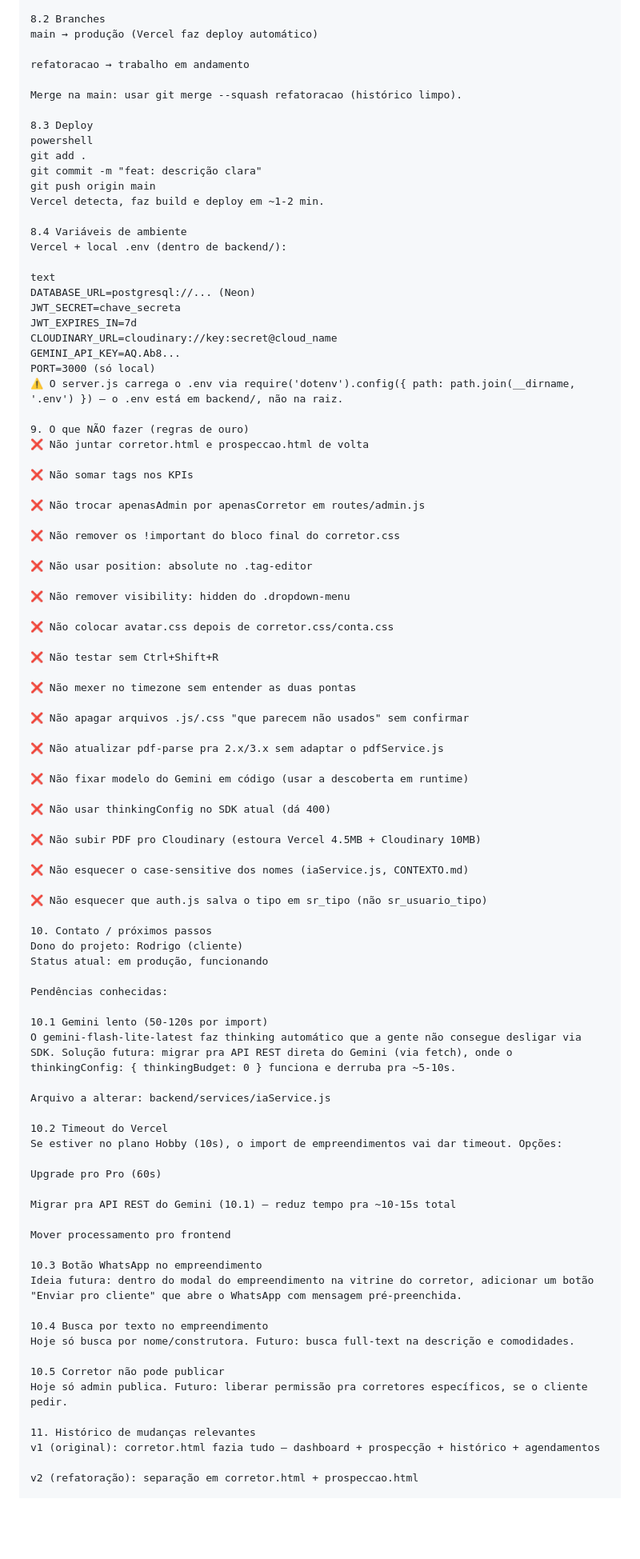
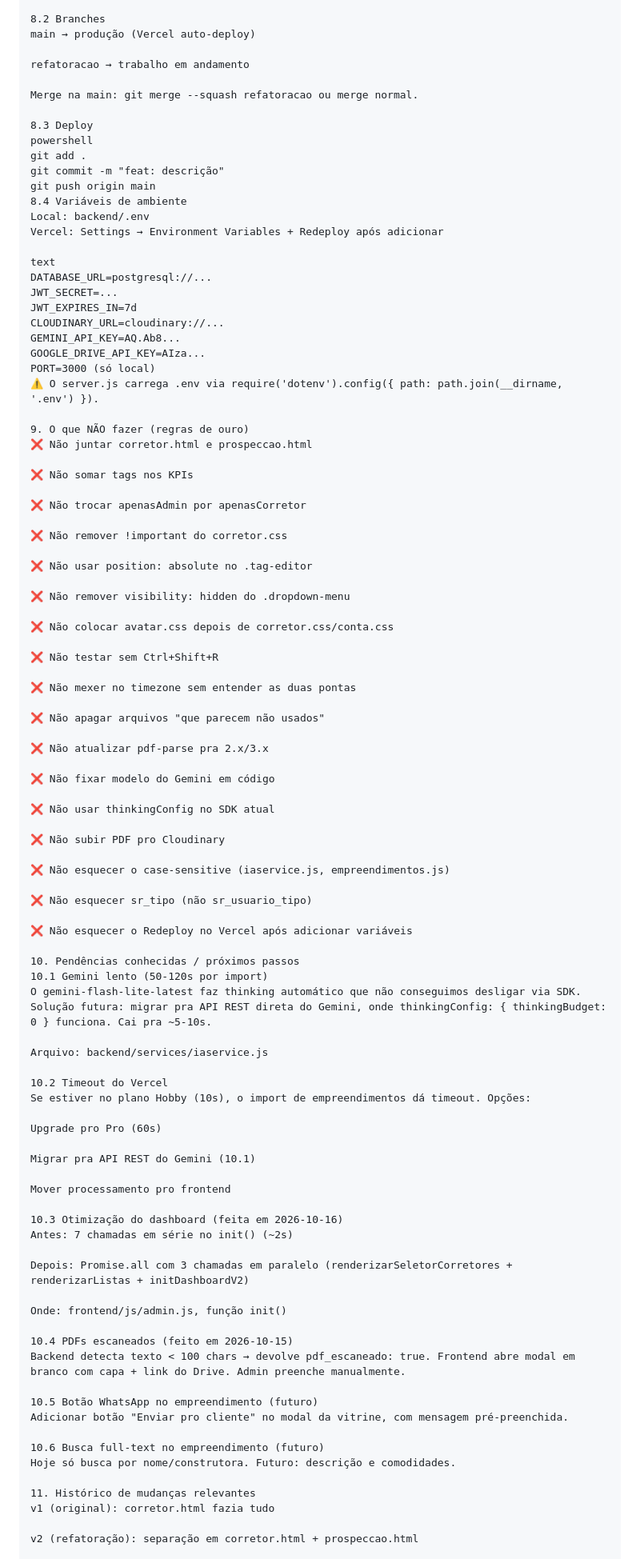
Before and after one commit to rdgoliveirasilva/crm-imobiliaria, a Markdown page: contexto.md, the part around one of its changes. Shown at 80% size. Drawn GitHub-style; blank space fills up the shorter version.

Commit message:
Atualiza contexto.md

```diff
--- a/contexto.md
+++ b/contexto.md
@@ -397,38 +379,38 @@ Servidor sobe em http://localhost:3000.
 
 8.2 Branches
-main → produção (Vercel faz deploy automático)
+main → produção (Vercel auto-deploy)
 
 refatoracao → trabalho em andamento
 
-Merge na main: usar git merge --squash refatoracao (histórico limpo).
+Merge na main: git merge --squash refatoracao ou merge normal.
 
 8.3 Deploy
 powershell
 git add .
-git commit -m "feat: descrição clara"
+git commit -m "feat: descrição"
 git push origin main
-Vercel detecta, faz build e deploy em ~1-2 min.
-
 8.4 Variáveis de ambiente
-Vercel + local .env (dentro de backend/):
+Local: backend/.env
+Vercel: Settings → Environment Variables + Redeploy após adicionar
 
 text
-DATABASE_URL=postgresql://... (Neon)
-JWT_SECRET=chave_secreta
+DATABASE_URL=postgresql://...
+JWT_SECRET=...
 JWT_EXPIRES_IN=7d
-CLOUDINARY_URL=cloudinary://key:secret@cloud_name
+CLOUDINARY_URL=cloudinary://...
 GEMINI_API_KEY=AQ.Ab8...
+GOOGLE_DRIVE_API_KEY=AIza...
 PORT=3000 (só local)
-⚠️ O server.js carrega o .env via require('dotenv').config({ path: path.join(__dirname, '.env') }) — o .env está em backend/, não na raiz.
+⚠️ O server.js carrega .env via require('dotenv').config({ path: path.join(__dirname, '.env') }).
 
 9. O que NÃO fazer (regras de ouro)
-❌ Não juntar corretor.html e prospeccao.html de volta
+❌ Não juntar corretor.html e prospeccao.html
 
 ❌ Não somar tags nos KPIs
 
-❌ Não trocar apenasAdmin por apenasCorretor em routes/admin.js
+❌ Não trocar apenasAdmin por apenasCorretor
 
-❌ Não remover os !important do bloco final do corretor.css
+❌ Não remover !important do corretor.css
 
 ❌ Não usar position: absolute no .tag-editor
 
@@ -440,51 +422,55 @@ PORT=3000 (só local)
 
 ❌ Não mexer no timezone sem entender as duas pontas
 
-❌ Não apagar arquivos .js/.css "que parecem não usados" sem confirmar
+❌ Não apagar arquivos "que parecem não usados"
 
-❌ Não atualizar pdf-parse pra 2.x/3.x sem adaptar o pdfService.js
+❌ Não atualizar pdf-parse pra 2.x/3.x
 
-❌ Não fixar modelo do Gemini em código (usar a descoberta em runtime)
+❌ Não fixar modelo do Gemini em código
 
-❌ Não usar thinkingConfig no SDK atual (dá 400)
+❌ Não usar thinkingConfig no SDK atual
 
-❌ Não subir PDF pro Cloudinary (estoura Vercel 4.5MB + Cloudinary 10MB)
+❌ Não subir PDF pro Cloudinary
 
-❌ Não esquecer o case-sensitive dos nomes (iaService.js, CONTEXTO.md)
+❌ Não esquecer o case-sensitive (iaservice.js, empreendimentos.js)
 
-❌ Não esquecer que auth.js salva o tipo em sr_tipo (não sr_usuario_tipo)
+❌ Não esquecer sr_tipo (não sr_usuario_tipo)
 
-10. Contato / próximos passos
-Dono do projeto: Rodrigo (cliente)
-Status atual: em produção, funcionando
+❌ Não esquecer o Redeploy no Vercel após adicionar variáveis
 
-Pendências conhecidas:
+10. Pendências conhecidas / próximos passos
+10.1 Gemini lento (50-120s por import)
+O gemini-flash-lite-latest faz thinking automático que não conseguimos desligar via SDK. Solução futura: migrar pra API REST direta do Gemini, onde thinkingConfig: { thinkingBudget: 0 } funciona. Cai pra ~5-10s.
 
-10.1 Gemini lento (50-120s por import)
-O gemini-flash-lite-latest faz thinking automático que a gente não consegue desligar via SDK. Solução futura: migrar pra API REST direta do Gemini (via fetch), onde o thinkingConfig: { thinkingBudget: 0 } funciona e derruba pra ~5-10s.
-
-Arquivo a alterar: backend/services/iaService.js
+Arquivo: backend/services/iaservice.js
 
 10.2 Timeout do Vercel
-Se estiver no plano Hobby (10s), o import de empreendimentos vai dar timeout. Opções:
+Se estiver no plano Hobby (10s), o import de empreendimentos dá timeout. Opções:
 
 Upgrade pro Pro (60s)
 
-Migrar pra API REST do Gemini (10.1) — reduz tempo pra ~10-15s total
+Migrar pra API REST do Gemini (10.1)
 
 Mover processamento pro frontend
 
-10.3 Botão WhatsApp no empreendimento
-Ideia futura: dentro do modal do empreendimento na vitrine do corretor, adicionar um botão "Enviar pro cliente" que abre o WhatsApp com mensagem pré-preenchida.
+10.3 Otimização do dashboard (feita em 2026-10-16)
+Antes: 7 chamadas em série no init() (~2s)
 
-10.4 Busca por texto no empreendimento
-Hoje só busca por nome/construtora. Futuro: busca full-text na descrição e comodidades.
+Depois: Promise.all com 3 chamadas em paralelo (renderizarSeletorCorretores + renderizarListas + initDashboardV2)
 
-10.5 Corretor não pode publicar
-Hoje só admin publica. Futuro: liberar permissão pra corretores específicos, se o cliente pedir.
+Onde: frontend/js/admin.js, função init()
+
+10.4 PDFs escaneados (feito em 2026-10-15)
+Backend detecta texto < 100 chars → devolve pdf_escaneado: true. Frontend abre modal em branco com capa + link do Drive. Admin preenche manualmente.
+
+10.5 Botão WhatsApp no empreendimento (futuro)
+Adicionar botão "Enviar pro cliente" no modal da vitrine, com mensagem pré-preenchida.
+
+10.6 Busca full-text no empreendimento (futuro)
+Hoje só busca por nome/construtora. Futuro: descrição e comodidades.
 
 11. Histórico de mudanças relevantes
-v1 (original): corretor.html fazia tudo — dashboard + prospecção + histórico + agendamentos
+v1 (original): corretor.html fazia tudo
 
 v2 (refatoração): separação em corretor.html + prospeccao.html
 
```
Also changed, not shown: other parts of contexto.md (+99 -113 lines).
